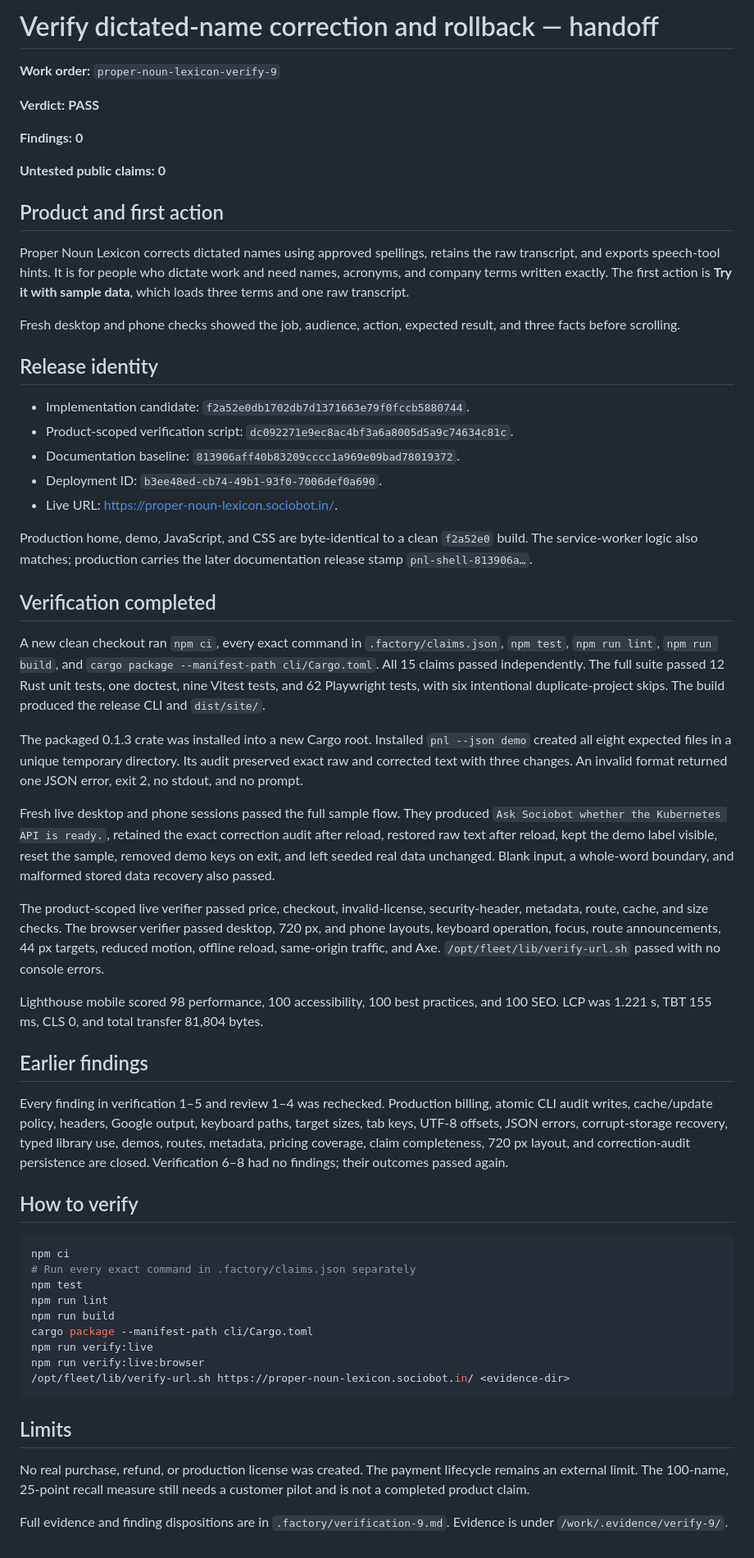
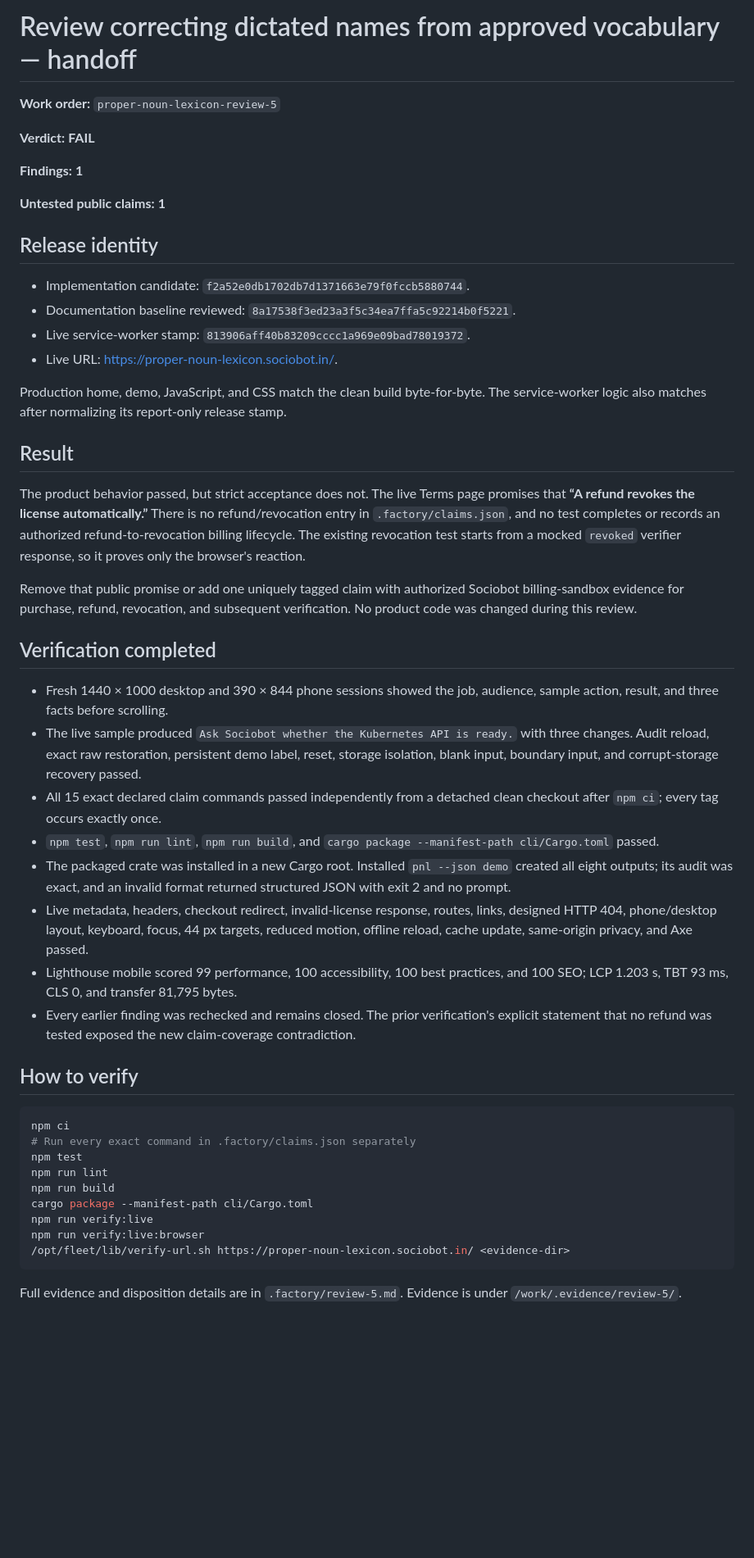
Before and after one commit to B-Divyesh/sf-proper-noun-lexicon, a Markdown page: .factory/handoff.md, the part around the change. Shown at 82% size. GitHub-like rendering; blank space fills up the shorter version.

Commit message:
docs: record strict review 5 finding

````diff
--- a/.factory/handoff.md
+++ b/.factory/handoff.md
@@ -1,44 +1,38 @@
-# Verify dictated-name correction and rollback — handoff
+# Review correcting dictated names from approved vocabulary — handoff
 
-**Work order:** `proper-noun-lexicon-verify-9`
+**Work order:** `proper-noun-lexicon-review-5`
 
-**Verdict:** **PASS**
+**Verdict:** **FAIL**
 
-**Findings:** **0**
+**Findings:** **1**
 
-**Untested public claims:** **0**
-
-## Product and first action
-
-Proper Noun Lexicon corrects dictated names using approved spellings, retains the raw transcript, and exports speech-tool hints. It is for people who dictate work and need names, acronyms, and company terms written exactly. The first action is **Try it with sample data**, which loads three terms and one raw transcript.
-
-Fresh desktop and phone checks showed the job, audience, action, expected result, and three facts before scrolling.
+**Untested public claims:** **1**
 
 ## Release identity
 
 - Implementation candidate: `f2a52e0db1702db7d1371663e79f0fccb5880744`.
-- Product-scoped verification script: `dc092271e9ec8ac4bf3a6a8005d5a9c74634c81c`.
-- Documentation baseline: `813906aff40b83209cccc1a969e09bad78019372`.
-- Deployment ID: `b3ee48ed-cb74-49b1-93f0-7006def0a690`.
+- Documentation baseline reviewed: `8a17538f3ed23a3f5c34ea7ffa5c92214b0f5221`.
+- Live service-worker stamp: `813906aff40b83209cccc1a969e09bad78019372`.
 - Live URL: <https://proper-noun-lexicon.sociobot.in/>.
 
-Production home, demo, JavaScript, and CSS are byte-identical to a clean `f2a52e0` build. The service-worker logic also matches; production carries the later documentation release stamp `pnl-shell-813906a…`.
+Production home, demo, JavaScript, and CSS match the clean build byte-for-byte. The service-worker logic also matches after normalizing its report-only release stamp.
+
+## Result
+
+The product behavior passed, but strict acceptance does not. The live Terms page promises that **“A refund revokes the license automatically.”** There is no refund/revocation entry in `.factory/claims.json`, and no test completes or records an authorized refund-to-revocation billing lifecycle. The existing revocation test starts from a mocked `revoked` verifier response, so it proves only the browser's reaction.
+
+Remove that public promise or add one uniquely tagged claim with authorized Sociobot billing-sandbox evidence for purchase, refund, revocation, and subsequent verification. No product code was changed during this review.
 
 ## Verification completed
 
-A new clean checkout ran `npm ci`, every exact command in `.factory/claims.json`, `npm test`, `npm run lint`, `npm run build`, and `cargo package --manifest-path cli/Cargo.toml`. All 15 claims passed independently. The full suite passed 12 Rust unit tests, one doctest, nine Vitest tests, and 62 Playwright tests, with six intentional duplicate-project skips. The build produced the release CLI and `dist/site/`.
-
-The packaged 0.1.3 crate was installed into a new Cargo root. Installed `pnl --json demo` created all eight expected files in a unique temporary directory. Its audit preserved exact raw and corrected text with three changes. An invalid format returned one JSON error, exit 2, no stdout, and no prompt.
-
-Fresh live desktop and phone sessions passed the full sample flow. They produced `Ask Sociobot whether the Kubernetes API is ready.`, retained the exact correction audit after reload, restored raw text after reload, kept the demo label visible, reset the sample, removed demo keys on exit, and left seeded real data unchanged. Blank input, a whole-word boundary, and malformed stored data recovery also passed.
-
-The product-scoped live verifier passed price, checkout, invalid-license, security-header, metadata, route, cache, and size checks. The browser verifier passed desktop, 720 px, and phone layouts, keyboard operation, focus, route announcements, 44 px targets, reduced motion, offline reload, same-origin traffic, and Axe. `/opt/fleet/lib/verify-url.sh` passed with no console errors.
-
-Lighthouse mobile scored 98 performance, 100 accessibility, 100 best practices, and 100 SEO. LCP was 1.221 s, TBT 155 ms, CLS 0, and total transfer 81,804 bytes.
-
-## Earlier findings
-
-Every finding in verification 1–5 and review 1–4 was rechecked. Production billing, atomic CLI audit writes, cache/update policy, headers, Google output, keyboard paths, target sizes, tab keys, UTF-8 offsets, JSON errors, corrupt-storage recovery, typed library use, demos, routes, metadata, pricing coverage, claim completeness, 720 px layout, and correction-audit persistence are closed. Verification 6–8 had no findings; their outcomes passed again.
+- Fresh 1440 × 1000 desktop and 390 × 844 phone sessions showed the job, audience, sample action, result, and three facts before scrolling.
+- The live sample produced `Ask Sociobot whether the Kubernetes API is ready.` with three changes. Audit reload, exact raw restoration, persistent demo label, reset, storage isolation, blank input, boundary input, and corrupt-storage recovery passed.
+- All 15 exact declared claim commands passed independently from a detached clean checkout after `npm ci`; every tag occurs exactly once.
+- `npm test`, `npm run lint`, `npm run build`, and `cargo package --manifest-path cli/Cargo.toml` passed.
+- The packaged crate was installed in a new Cargo root. Installed `pnl --json demo` created all eight outputs; its audit was exact, and an invalid format returned structured JSON with exit 2 and no prompt.
+- Live metadata, headers, checkout redirect, invalid-license response, routes, links, designed HTTP 404, phone/desktop layout, keyboard, focus, 44 px targets, reduced motion, offline reload, cache update, same-origin privacy, and Axe passed.
+- Lighthouse mobile scored 99 performance, 100 accessibility, 100 best practices, and 100 SEO; LCP 1.203 s, TBT 93 ms, CLS 0, and transfer 81,795 bytes.
+- Every earlier finding was rechecked and remains closed. The prior verification's explicit statement that no refund was tested exposed the new claim-coverage contradiction.
 
 ## How to verify
 
@@ -54,8 +48,4 @@ npm run verify:live:browser
 /opt/fleet/lib/verify-url.sh https://proper-noun-lexicon.sociobot.in/ <evidence-dir>
 ```
 
-## Limits
-
-No real purchase, refund, or production license was created. The payment lifecycle remains an external limit. The 100-name, 25-point recall measure still needs a customer pilot and is not a completed product claim.
-
-Full evidence and finding dispositions are in `.factory/verification-9.md`. Evidence is under `/work/.evidence/verify-9/`.
+Full evidence and disposition details are in `.factory/review-5.md`. Evidence is under `/work/.evidence/review-5/`.
````
Also changed, not shown: .factory/review-5.md (added, +146 -0 lines).
